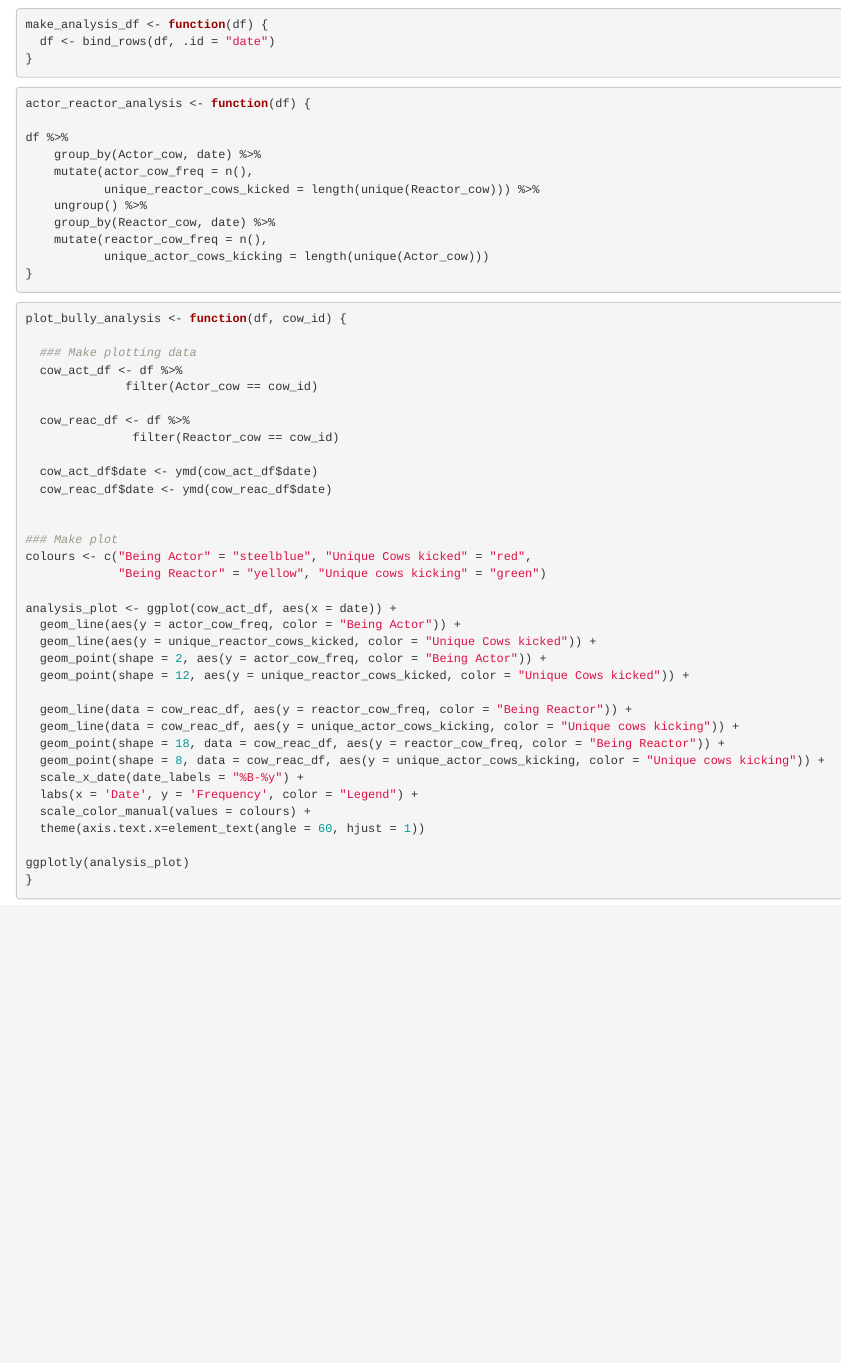
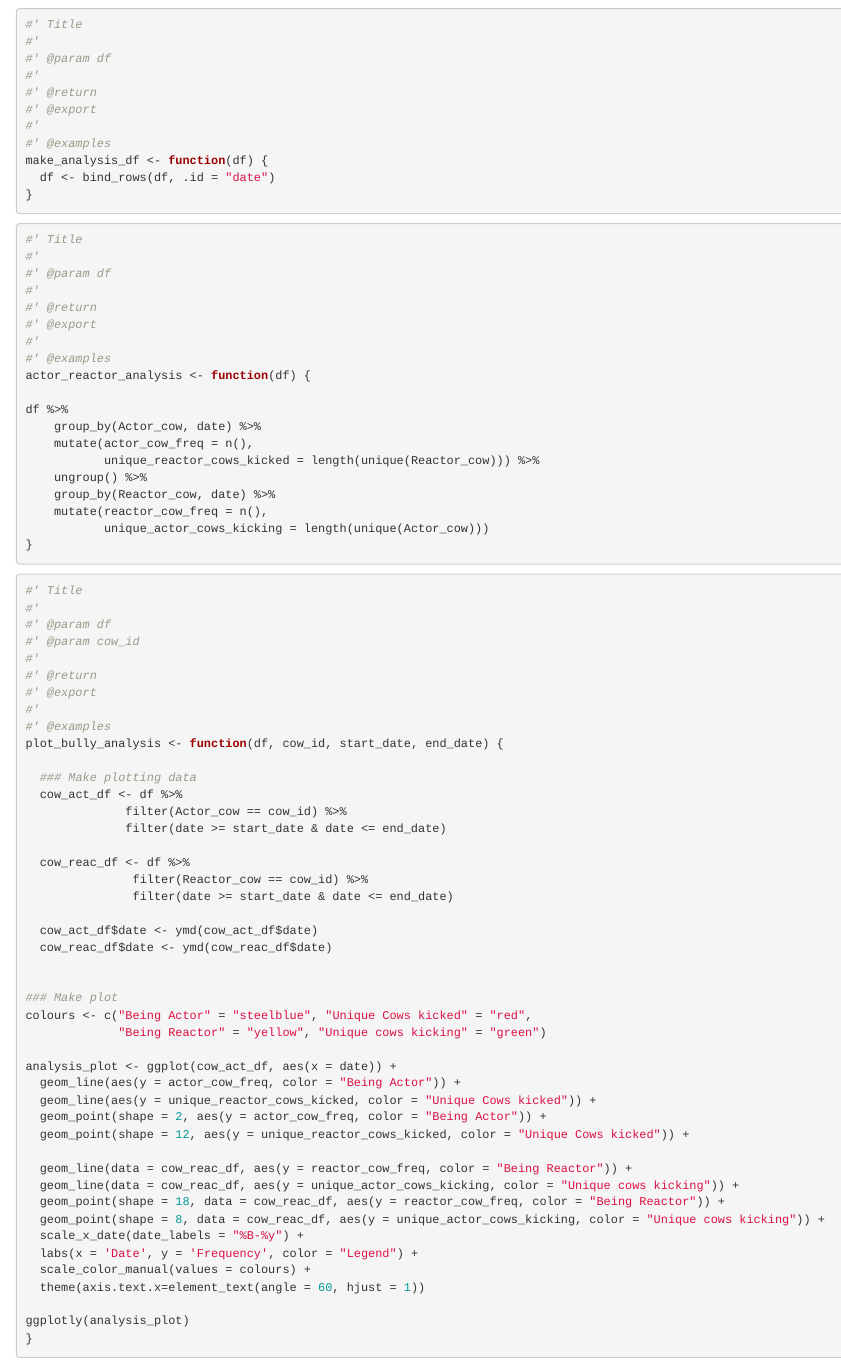
Before and after one commit to MOO-VIS/Peek-a-Moo, an R Markdown document (eda.rmd): the page in a window 1100 px wide, from 70 px down. Rendered offline with R 4.5, knitr and Pandoc, with nearby package versions; some code elsewhere in the file could not run offline.

Commit message:
Add date filtering to plot_bully_analysis function

````diff
--- a/eda.rmd
+++ b/eda.rmd
@@ -13,12 +13,28 @@ my_df <- bind_rows(dashboard_Insentec$`Replacement behaviour by date`, .id = "da
 ```
 
 ```{r}
+#' Title
+#'
+#' @param df
+#'
+#' @return
+#' @export
+#'
+#' @examples
 make_analysis_df <- function(df) {
   df <- bind_rows(df, .id = "date")
 }
 ```
 
 ```{r}
+#' Title
+#'
+#' @param df
+#'
+#' @return
+#' @export
+#'
+#' @examples
 actor_reactor_analysis <- function(df) {
 
 df %>%
@@ -34,15 +50,25 @@ df %>%
 
 
 ```{r}
-
-plot_bully_analysis <- function(df, cow_id) {
+#' Title
+#'
+#' @param df
+#' @param cow_id
+#'
+#' @return
+#' @export
+#'
+#' @examples
+plot_bully_analysis <- function(df, cow_id, start_date, end_date) {
 
   ### Make plotting data
   cow_act_df <- df %>%
-              filter(Actor_cow == cow_id)
+              filter(Actor_cow == cow_id) %>%
+              filter(date >= start_date & date <= end_date)
 
   cow_reac_df <- df %>%
-               filter(Reactor_cow == cow_id)
+               filter(Reactor_cow == cow_id) %>%
+               filter(date >= start_date & date <= end_date)
 
   cow_act_df$date <- ymd(cow_act_df$date)
   cow_reac_df$date <- ymd(cow_reac_df$date)
````
